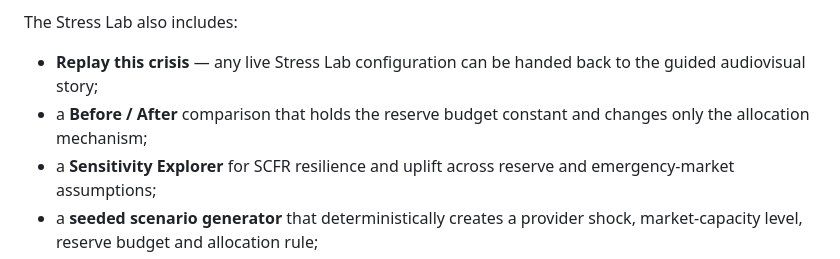
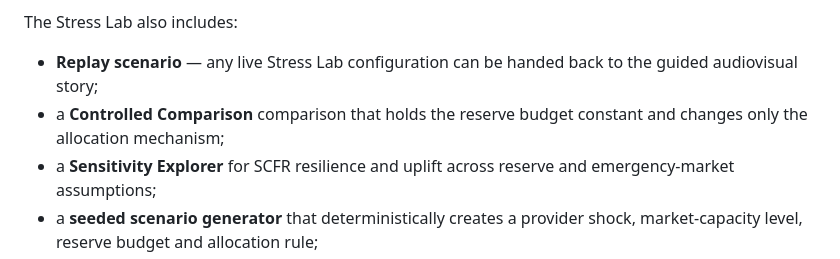
Before and after one commit to rostys-fintech/cloudrescue-scfr, a Markdown page: README.md, the part around the change. GitHub-like rendering.

Commit message:
Sync README.md with final institutional terminology

```diff
--- a/README.md
+++ b/README.md
@@ -79,8 +79,8 @@ The app recalculates:
 
 The Stress Lab also includes:
 
-- **Replay this crisis** — any live Stress Lab configuration can be handed back to the guided audiovisual story;
-- a **Before / After** comparison that holds the reserve budget constant and changes only the allocation mechanism;
+- **Replay scenario** — any live Stress Lab configuration can be handed back to the guided audiovisual story;
+- a **Controlled Comparison** comparison that holds the reserve budget constant and changes only the allocation mechanism;
 - a **Sensitivity Explorer** for SCFR resilience and uplift across reserve and emergency-market assumptions;
 - a **seeded scenario generator** that deterministically creates a provider shock, market-capacity level, reserve budget and allocation rule;
 - **shareable scenario links** that reconstruct the same assumptions for another user;
```
